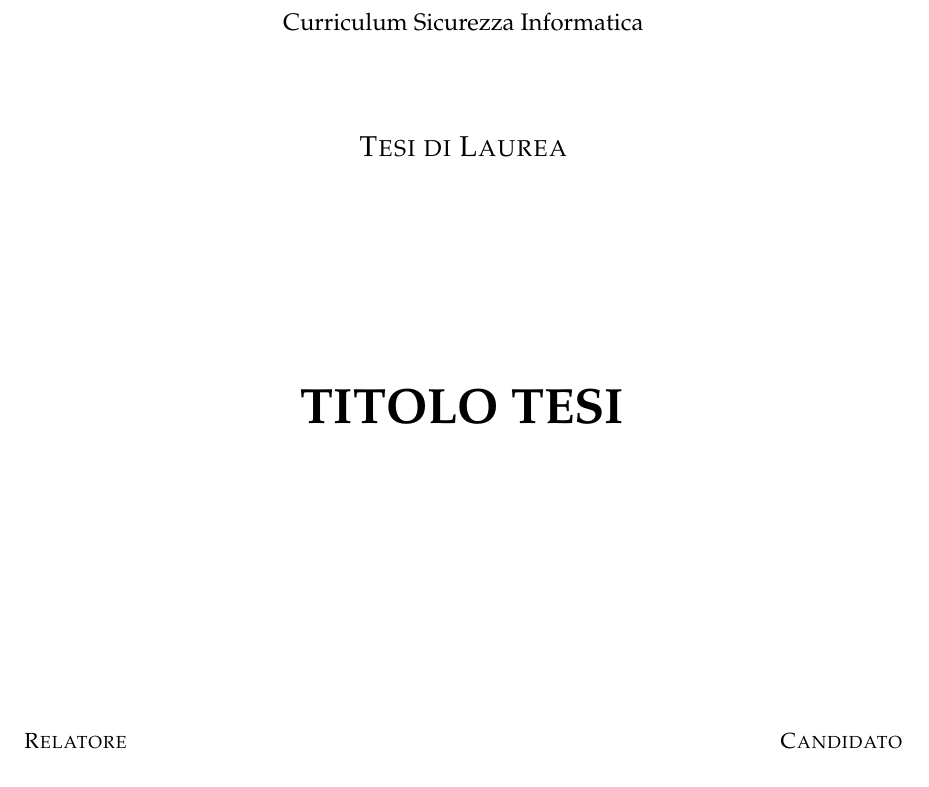
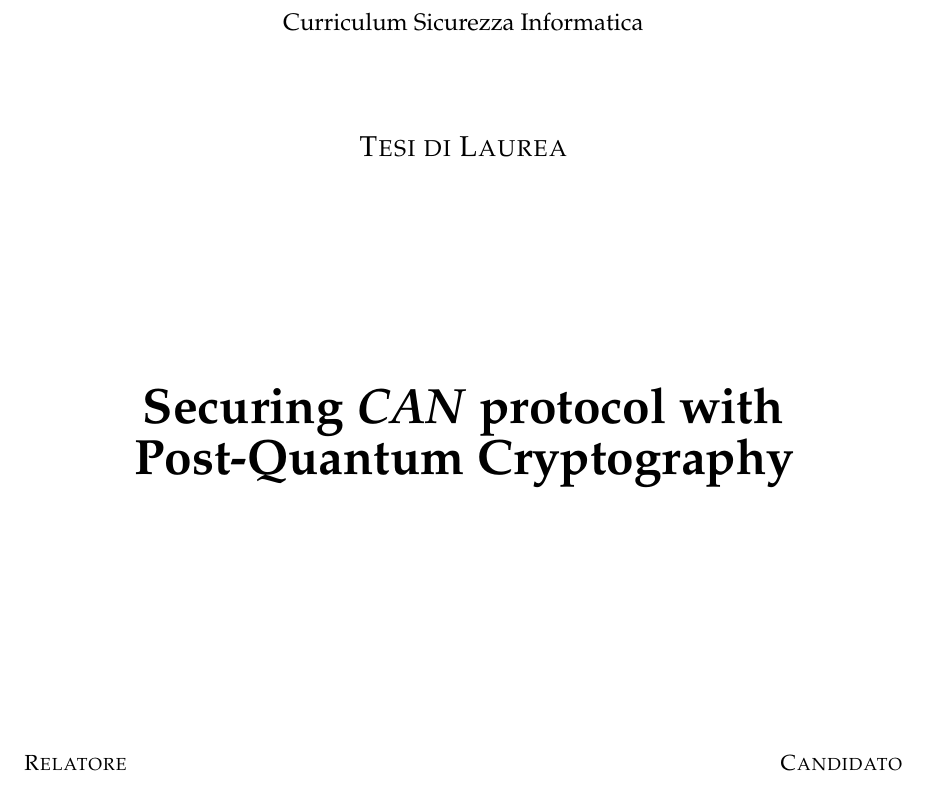
Before and after one commit to lorycris99/tesi-magistrale, a LaTeX book (Documentazione/tesi.tex, which reads Documentazione/frontmatter/frontespizio.tex): part of page 1 of 39, cut so that both start at the same text. Compiled offline with pdfLaTeX.

Commit message:
Updated front page with the thesis title

```diff
--- a/Documentazione/frontmatter/frontespizio.tex
+++ b/Documentazione/frontmatter/frontespizio.tex
@@ -18,8 +18,8 @@
 \vspace{1.5cm}
 {\Large \scshape Tesi di Laurea} \\
 \vspace{4cm}
-{\Huge \bfseries TITOLO TESI} \\
-\vspace{5cm}
+{\Huge \bfseries Securing \emph{CAN} protocol with Post-Quantum Cryptography} \\
+\vspace{4.5cm}
 
 \begin{minipage}[t]{7cm}
 \flushleft
```
